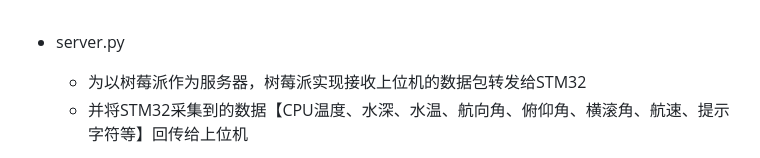
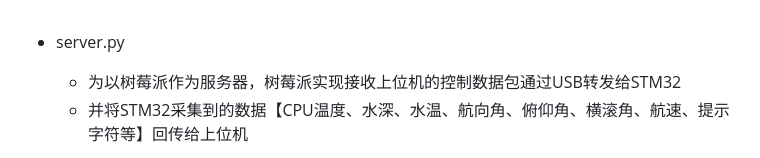
Before and after one commit to zengwangfa/Underwater-Vehicle, a Markdown page: raspberry_server/README.md, the part around the change. Rendered like a GitHub page.

Commit message:
【更新】完善说明文档

```diff
--- a/raspberry_server/README.md
+++ b/raspberry_server/README.md
@@ -1,5 +1,5 @@
 - server.py
-    - 为以树莓派作为服务器，树莓派实现接收上位机的数据包转发给STM32
+    - 为以树莓派作为服务器，树莓派实现接收上位机的控制数据包通过USB转发给STM32
     - 并将STM32采集到的数据【CPU温度、水深、水温、航向角、俯仰角、横滚角、航速、提示字符等】回传给上位机
 
 - autostart文件夹为 放置在树莓派 /home/pi/.config 文件夹下 **实现开机自启动**【树莓派服务器】以及【MJPG视频推流】
```
Also changed, not shown: docs/pictures/wechat_support.png (added).
